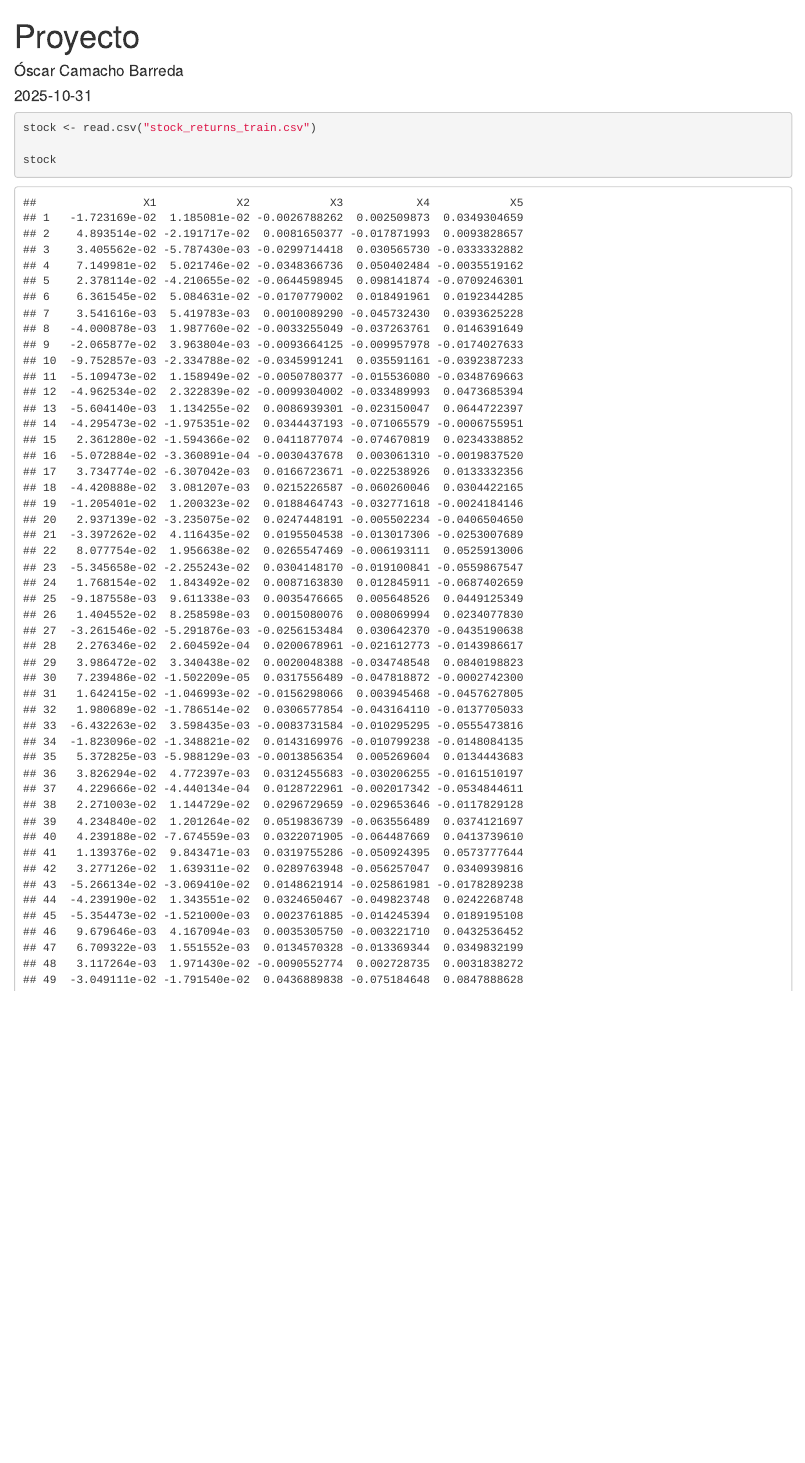
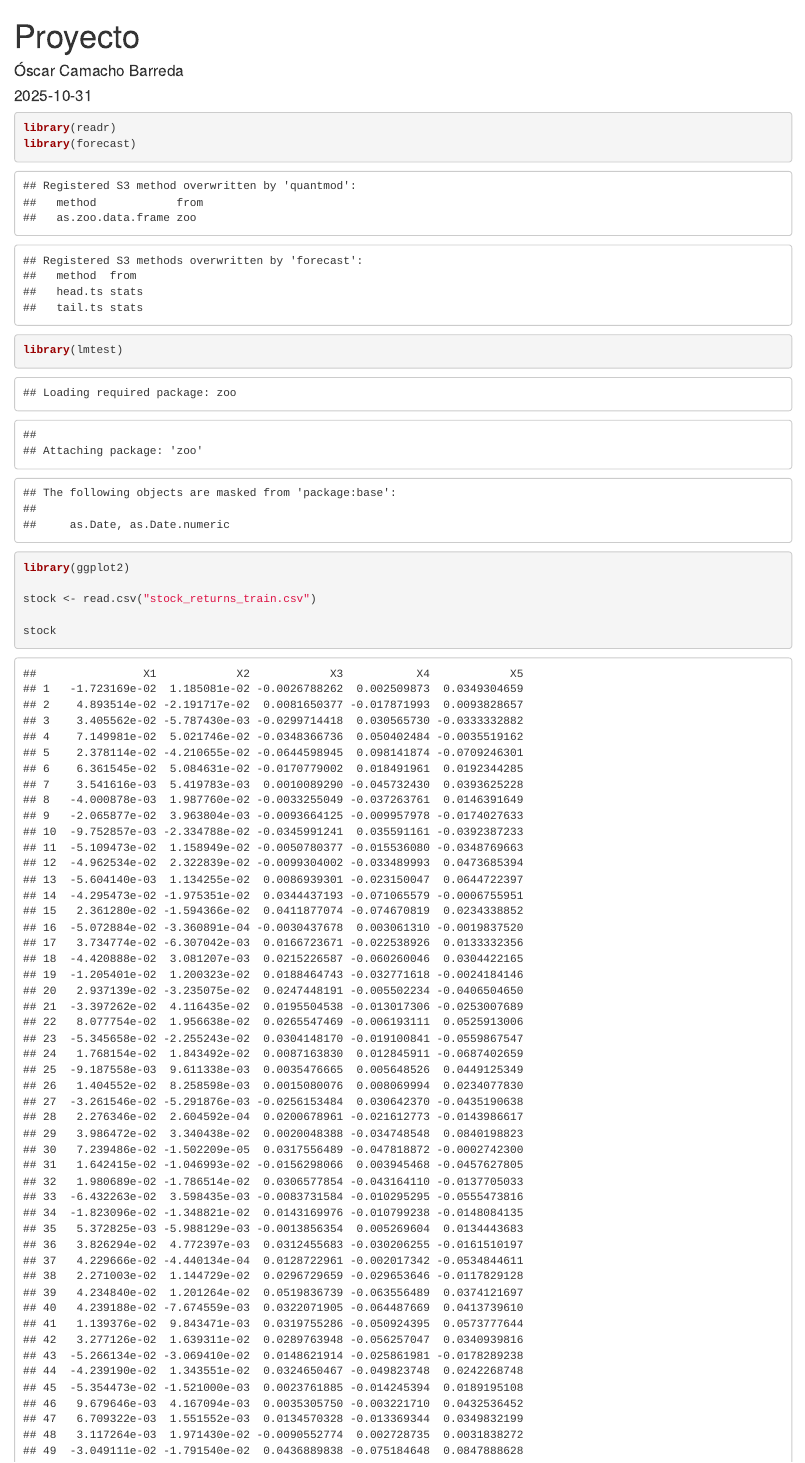
Before and after one commit to oscabaAED/SeriesTemporalesEstadistica, an R Markdown document (Pract1.Rmd): the page in a window 1100 px wide, from its top. Rendered offline with R 4.5, knitr and Pandoc, with nearby package versions.

Commit message:
Librerias necesarias

````diff
--- a/Pract1.Rmd
+++ b/Pract1.Rmd
@@ -10,6 +10,11 @@ knitr::opts_chunk$set(echo = TRUE)
 ```
 
 ```{r}
+library(readr)
+library(forecast)
+library(lmtest)
+library(ggplot2)
+
 stock <- read.csv("stock_returns_train.csv")
 
 stock
````
